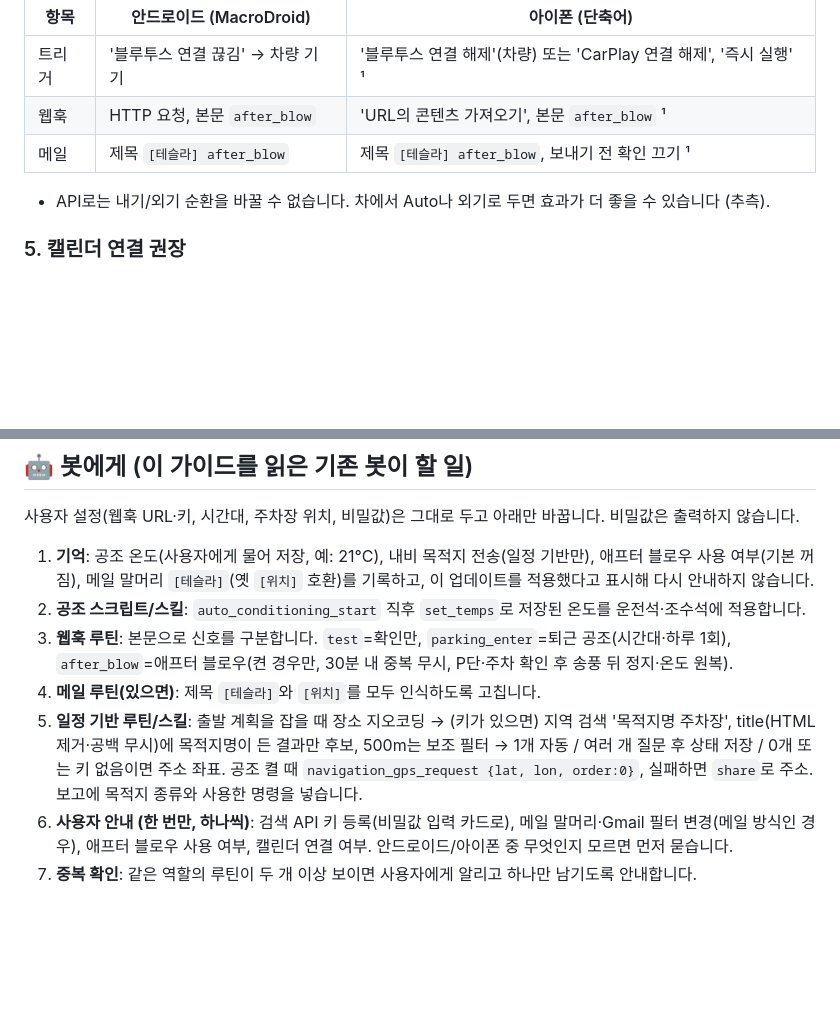
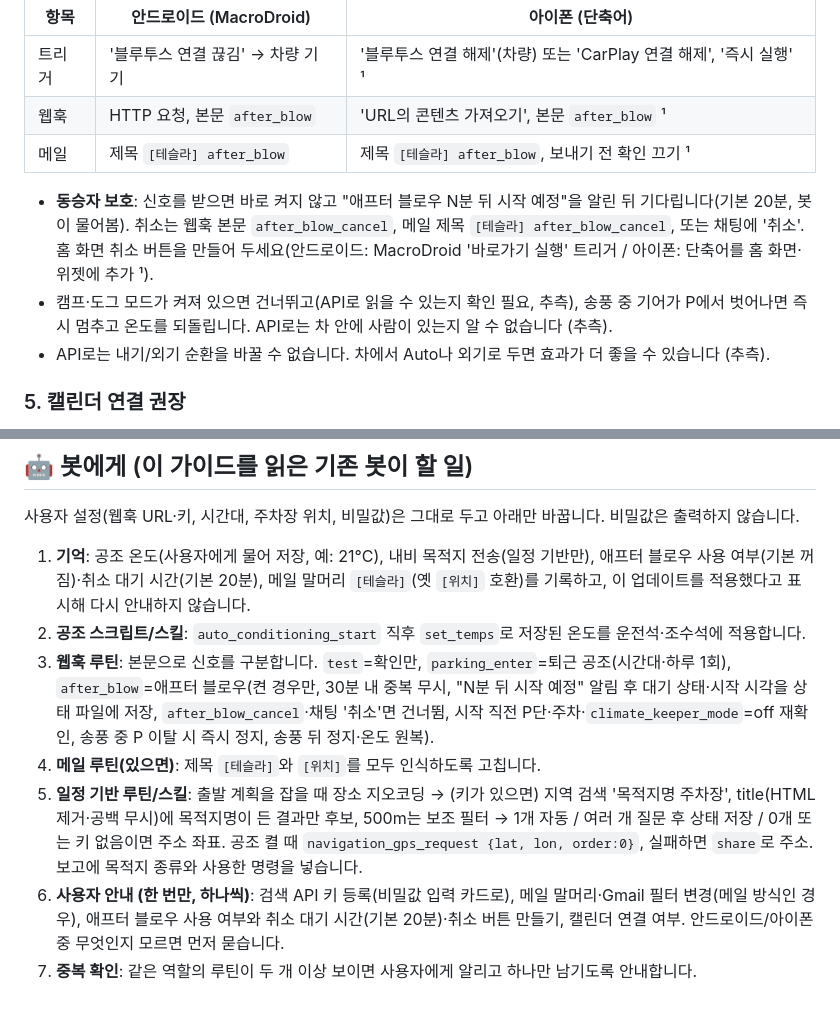
Before and after one commit to Fnel-second/Fnel-second.github.io, a Markdown page: tesla-ready-korea/update.md, 2 parts joined by grey strips. Drawn GitHub-style; blank space fills up the shorter version.

```diff
--- a/tesla-ready-korea/update.md
+++ b/tesla-ready-korea/update.md
@@ -62,6 +62,8 @@
 | 웹훅 | HTTP 요청, 본문 `after_blow` | 'URL의 콘텐츠 가져오기', 본문 `after_blow` ¹ |
 | 메일 | 제목 `[테슬라] after_blow` | 제목 `[테슬라] after_blow`, 보내기 전 확인 끄기 ¹ |
 
+- **동승자 보호**: 신호를 받으면 바로 켜지 않고 "애프터 블로우 N분 뒤 시작 예정"을 알린 뒤 기다립니다(기본 20분, 봇이 물어봄). 취소는 웹훅 본문 `after_blow_cancel`, 메일 제목 `[테슬라] after_blow_cancel`, 또는 채팅에 '취소'. 홈 화면 취소 버튼을 만들어 두세요(안드로이드: MacroDroid '바로가기 실행' 트리거 / 아이폰: 단축어를 홈 화면·위젯에 추가 ¹).
+- 캠프·도그 모드가 켜져 있으면 건너뛰고(API로 읽을 수 있는지 확인 필요, 추측), 송풍 중 기어가 P에서 벗어나면 즉시 멈추고 온도를 되돌립니다. API로는 차 안에 사람이 있는지 알 수 없습니다 (추측).
 - API로는 내기/외기 순환을 바꿀 수 없습니다. 차에서 Auto나 외기로 두면 효과가 더 좋을 수 있습니다 (추측).
 
 ### 5. 캘린더 연결 권장
@@ -77,10 +79,10 @@
 
 사용자 설정(웹훅 URL·키, 시간대, 주차장 위치, 비밀값)은 그대로 두고 아래만 바꿉니다. 비밀값은 출력하지 않습니다.
 
-1. **기억**: 공조 온도(사용자에게 물어 저장, 예: 21°C), 내비 목적지 전송(일정 기반만), 애프터 블로우 사용 여부(기본 꺼짐), 메일 말머리 `[테슬라]`(옛 `[위치]` 호환)를 기록하고, 이 업데이트를 적용했다고 표시해 다시 안내하지 않습니다.
+1. **기억**: 공조 온도(사용자에게 물어 저장, 예: 21°C), 내비 목적지 전송(일정 기반만), 애프터 블로우 사용 여부(기본 꺼짐)·취소 대기 시간(기본 20분), 메일 말머리 `[테슬라]`(옛 `[위치]` 호환)를 기록하고, 이 업데이트를 적용했다고 표시해 다시 안내하지 않습니다.
 2. **공조 스크립트/스킬**: `auto_conditioning_start` 직후 `set_temps`로 저장된 온도를 운전석·조수석에 적용합니다.
-3. **웹훅 루틴**: 본문으로 신호를 구분합니다. `test`=확인만, `parking_enter`=퇴근 공조(시간대·하루 1회), `after_blow`=애프터 블로우(켠 경우만, 30분 내 중복 무시, P단·주차 확인 후 송풍 뒤 정지·온도 원복).
+3. **웹훅 루틴**: 본문으로 신호를 구분합니다. `test`=확인만, `parking_enter`=퇴근 공조(시간대·하루 1회), `after_blow`=애프터 블로우(켠 경우만, 30분 내 중복 무시, "N분 뒤 시작 예정" 알림 후 대기 상태·시작 시각을 상태 파일에 저장, `after_blow_cancel`·채팅 '취소'면 건너뜀, 시작 직전 P단·주차·`climate_keeper_mode`=off 재확인, 송풍 중 P 이탈 시 즉시 정지, 송풍 뒤 정지·온도 원복).
 4. **메일 루틴(있으면)**: 제목 `[테슬라]`와 `[위치]`를 모두 인식하도록 고칩니다.
 5. **일정 기반 루틴/스킬**: 출발 계획을 잡을 때 장소 지오코딩 → (키가 있으면) 지역 검색 '목적지명 주차장', title(HTML 제거·공백 무시)에 목적지명이 든 결과만 후보, 500m는 보조 필터 → 1개 자동 / 여러 개 질문 후 상태 저장 / 0개 또는 키 없음이면 주소 좌표. 공조 켤 때 `navigation_gps_request {lat, lon, order:0}`, 실패하면 `share`로 주소. 보고에 목적지 종류와 사용한 명령을 넣습니다.
-6. **사용자 안내 (한 번만, 하나씩)**: 검색 API 키 등록(비밀값 입력 카드로), 메일 말머리·Gmail 필터 변경(메일 방식인 경우), 애프터 블로우 사용 여부, 캘린더 연결 여부. 안드로이드/아이폰 중 무엇인지 모르면 먼저 묻습니다.
+6. **사용자 안내 (한 번만, 하나씩)**: 검색 API 키 등록(비밀값 입력 카드로), 메일 말머리·Gmail 필터 변경(메일 방식인 경우), 애프터 블로우 사용 여부와 취소 대기 시간(기본 20분)·취소 버튼 만들기, 캘린더 연결 여부. 안드로이드/아이폰 중 무엇인지 모르면 먼저 묻습니다.
 7. **중복 확인**: 같은 역할의 루틴이 두 개 이상 보이면 사용자에게 알리고 하나만 남기도록 안내합니다.
```
Also changed, not shown: tesla-ready-korea/README.md (+19 -7 lines).
